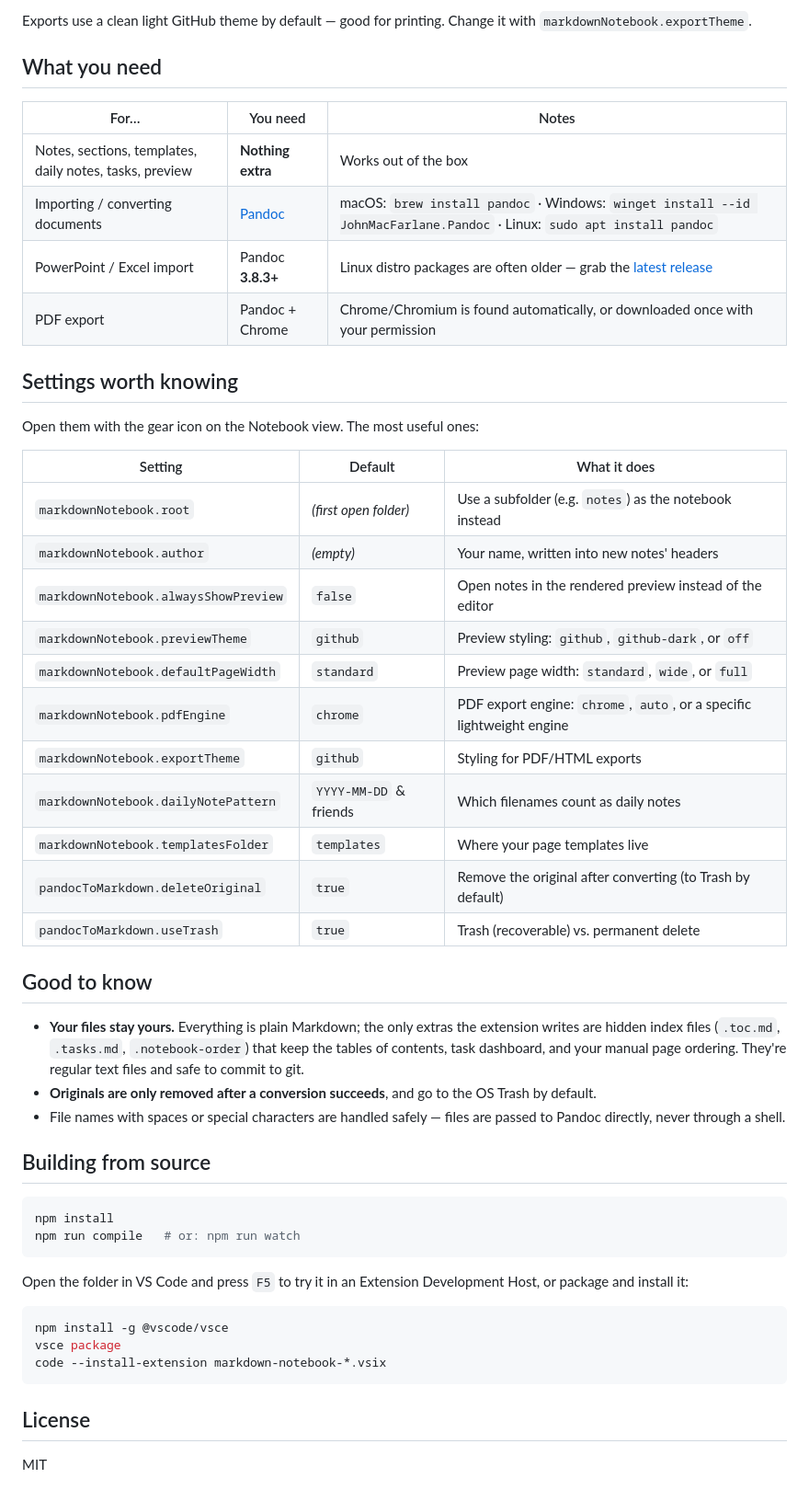
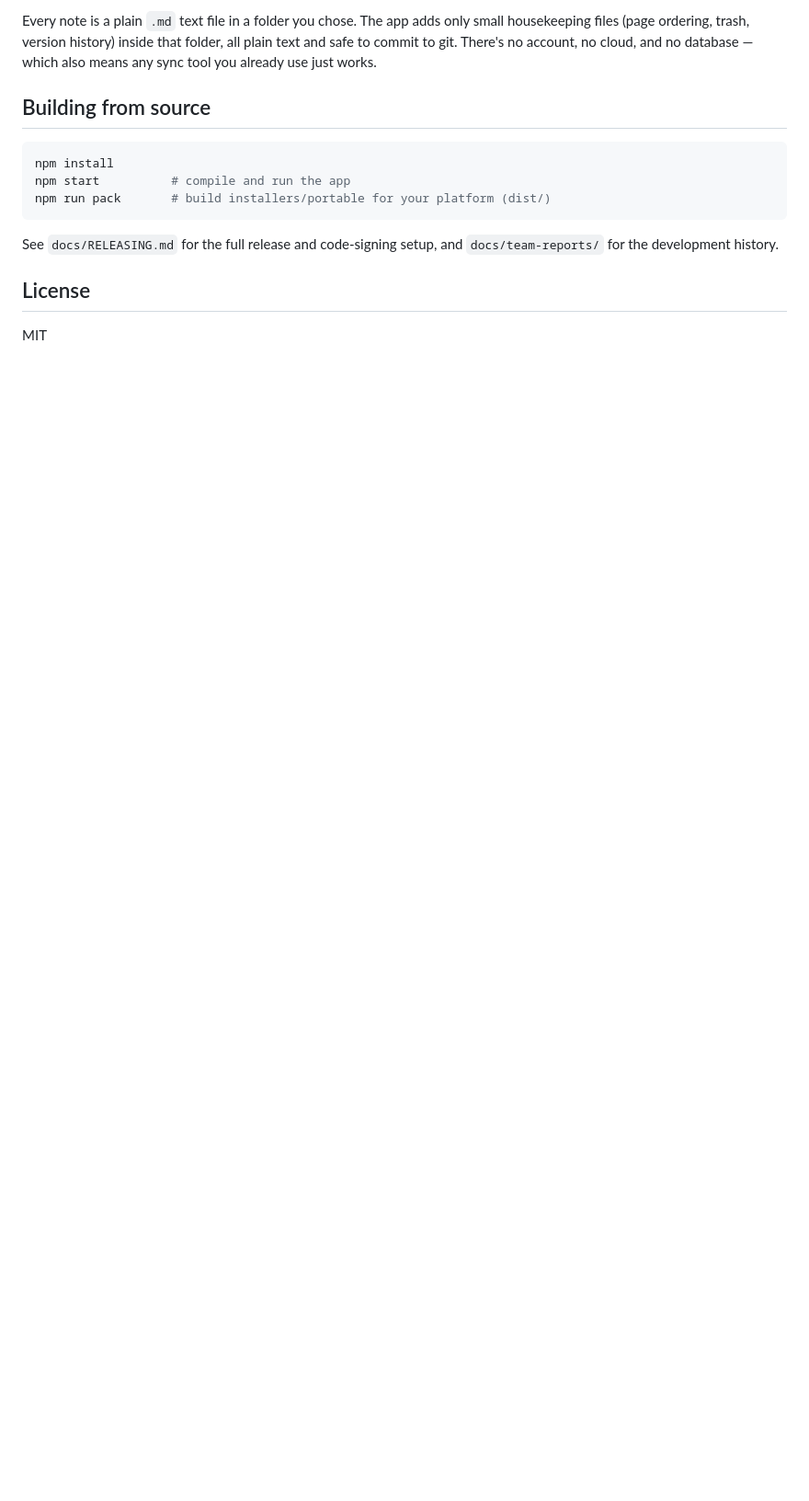
Before and after one commit to srector13/Developer-Dashboard, a Markdown page: README.md, the part around one of its changes. Shown at 92% size. GitHub-like rendering; blank space fills up the shorter version.

````diff
--- a/README.md
+++ b/README.md
@@ -133,52 +67,14 @@ flowchart TD
-Exports use a clean light GitHub theme by default — good for printing. Change it with `markdownNotebook.exportTheme`.
-
-## What you need
-
-| For… | You need | Notes |
-|------|----------|-------|
-| Notes, sections, templates, daily notes, tasks, preview | **Nothing extra** | Works out of the box |
-| Importing / converting documents | [Pandoc](https://pandoc.org/installing.html) | macOS: `brew install pandoc` · Windows: `winget install --id JohnMacFarlane.Pandoc` · Linux: `sudo apt install pandoc` |
-| PowerPoint / Excel import | Pandoc **3.8.3+** | Linux distro packages are often older — grab the [latest release](https://github.com/jgm/pandoc/releases) |
-| PDF export | Pandoc + Chrome | Chrome/Chromium is found automatically, or downloaded once with your permission |
-
-## Settings worth knowing
-
-Open them with the gear icon on the Notebook view. The most useful ones:
-
-| Setting | Default | What it does |
-|---------|---------|--------------|
-| `markdownNotebook.root` | *(first open folder)* | Use a subfolder (e.g. `notes`) as the notebook instead |
-| `markdownNotebook.author` | *(empty)* | Your name, written into new notes' headers |
-| `markdownNotebook.alwaysShowPreview` | `false` | Open notes in the rendered preview instead of the editor |
-| `markdownNotebook.previewTheme` | `github` | Preview styling: `github`, `github-dark`, or `off` |
-| `markdownNotebook.defaultPageWidth` | `standard` | Preview page width: `standard`, `wide`, or `full` |
-| `markdownNotebook.pdfEngine` | `chrome` | PDF export engine: `chrome`, `auto`, or a specific lightweight engine |
-| `markdownNotebook.exportTheme` | `github` | Styling for PDF/HTML exports |
-| `markdownNotebook.dailyNotePattern` | `YYYY-MM-DD` & friends | Which filenames count as daily notes |
-| `markdownNotebook.templatesFolder` | `templates` | Where your page templates live |
-| `pandocToMarkdown.deleteOriginal` | `true` | Remove the original after converting (to Trash by default) |
-| `pandocToMarkdown.useTrash` | `true` | Trash (recoverable) vs. permanent delete |
-
-## Good to know
-
-- **Your files stay yours.** Everything is plain Markdown; the only extras the extension writes are hidden index files (`.toc.md`, `.tasks.md`, `.notebook-order`) that keep the tables of contents, task dashboard, and your manual page ordering. They're regular text files and safe to commit to git.
-- **Originals are only removed after a conversion succeeds**, and go to the OS Trash by default.
-- File names with spaces or special characters are handled safely — files are passed to Pandoc directly, never through a shell.
+Every note is a plain `.md` text file in a folder you chose. The app adds only small housekeeping files (page ordering, trash, version history) inside that folder, all plain text and safe to commit to git. There's no account, no cloud, and no database — which also means any sync tool you already use just works.
 
 ## Building from source
 
 ```bash
 npm install
-npm run compile   # or: npm run watch
+npm start          # compile and run the app
+npm run pack       # build installers/portable for your platform (dist/)
 ```
 
-Open the folder in VS Code and press `F5` to try it in an Extension Development Host, or package and install it:
-
-```bash
-npm install -g @vscode/vsce
-vsce package
-code --install-extension markdown-notebook-*.vsix
-```
+See `docs/RELEASING.md` for the full release and code-signing setup, and `docs/team-reports/` for the development history.
 
 ## License
 
````
Also changed, not shown: other parts of README.md (+40 -106 lines).
